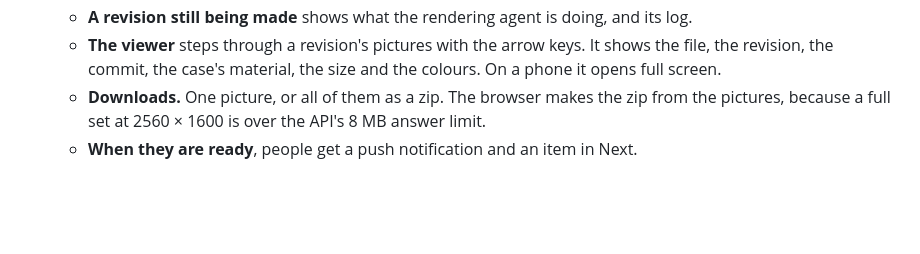
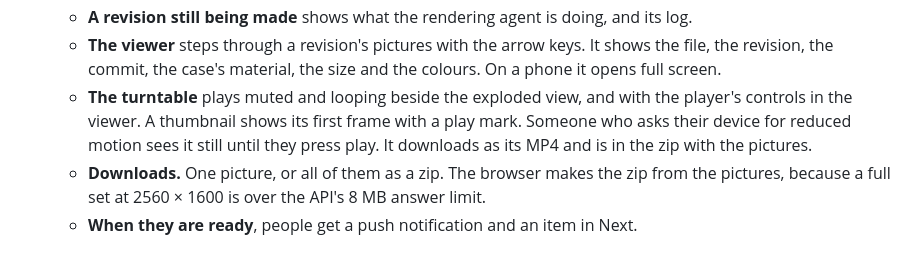
Before and after one commit to mteichtahl/trace, a Markdown page: docs/revision-renders.md, the part around the change. GitHub-like rendering; blank space fills up the shorter version.

```diff
--- a/docs/revision-renders.md
+++ b/docs/revision-renders.md
@@ -125,6 +125,9 @@ test-esp32_rev-B_2026-11-04_turntable.mp4
    - **A revision still being made** shows what the rendering agent is doing, and its log.
    - **The viewer** steps through a revision's pictures with the arrow keys. It shows the file, the revision, the
      commit, the case's material, the size and the colours. On a phone it opens full screen.
+   - **The turntable** plays muted and looping beside the exploded view, and with the player's controls in the viewer.
+     A thumbnail shows its first frame with a play mark. Someone who asks their device for reduced motion sees it
+     still until they press play. It downloads as its MP4 and is in the zip with the pictures.
    - **Downloads.** One picture, or all of them as a zip. The browser makes the zip from the pictures, because a full
      set at 2560 × 1600 is over the API's 8 MB answer limit.
    - **When they are ready**, people get a push notification and an item in Next.
```
Also changed, not shown: docs/ui/screens/RendersPhone.png, docs/ui/screens/RendersPhoneViewer.png, docs/ui/screens/RendersTab.png, docs/ui/screens/RendersViewer.png, 8 other files.
